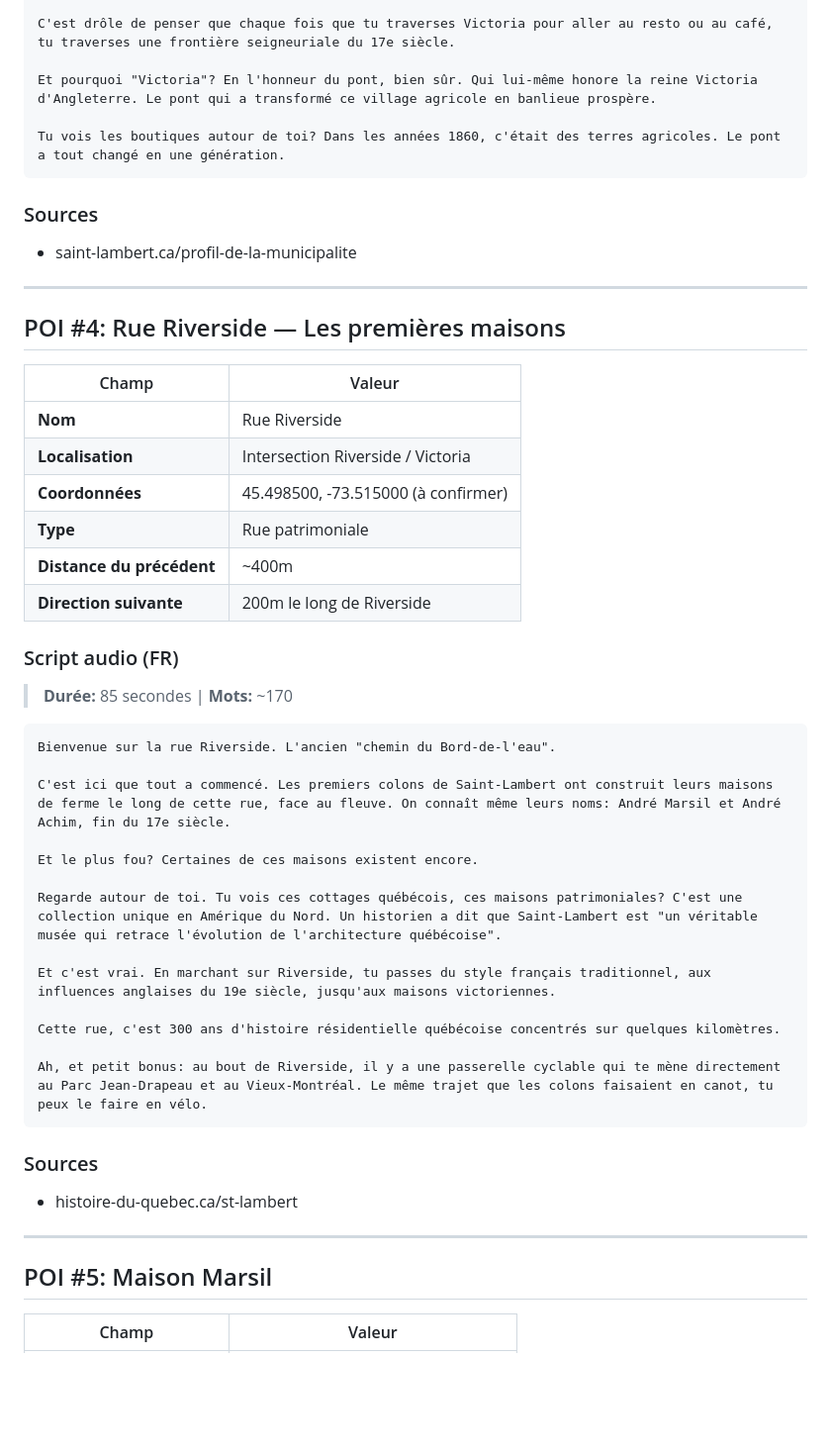
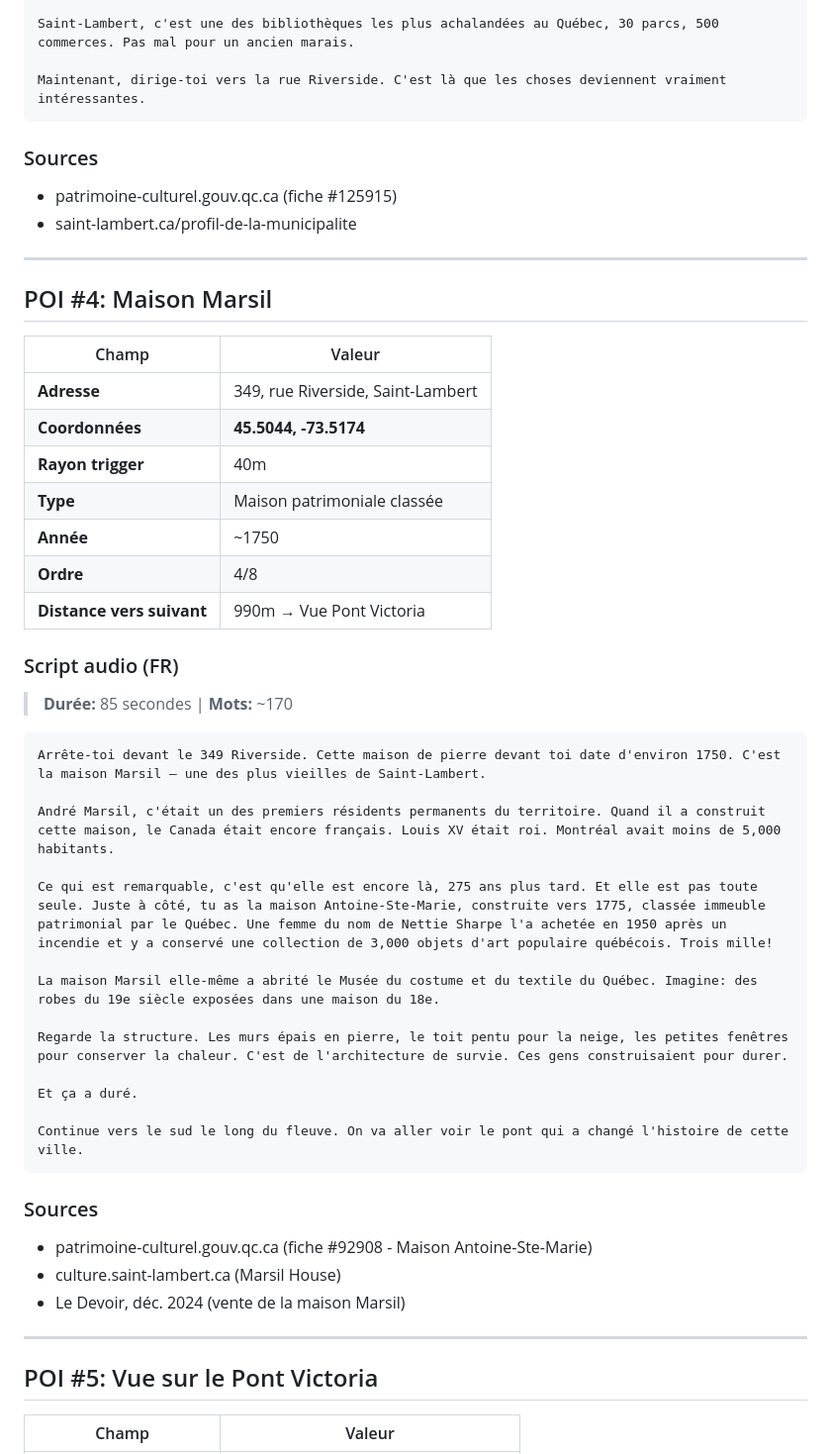
Before and after one commit to admin-rayv/app-voyage, a Markdown page: content/saint-lambert/TOUR-PATRIMOINE.md, the part around one of its changes. Shown at 99% size. GitHub-like rendering; blank space fills up the shorter version.

````diff
--- a/content/saint-lambert/TOUR-PATRIMOINE.md
+++ b/content/saint-lambert/TOUR-PATRIMOINE.md
@@ -140,53 +167,55 @@ Pendant plus de 200 ans, cette ligne divisait deux territoires, deux propriétai
 
-C'est drôle de penser que chaque fois que tu traverses Victoria pour aller au resto ou au café, tu traverses une frontière seigneuriale du 17e siècle.
+Saint-Lambert, c'est une des bibliothèques les plus achalandées au Québec, 30 parcs, 500 commerces. Pas mal pour un ancien marais.
 
-Et pourquoi "Victoria"? En l'honneur du pont, bien sûr. Qui lui-même honore la reine Victoria d'Angleterre. Le pont qui a transformé ce village agricole en banlieue prospère.
-
-Tu vois les boutiques autour de toi? Dans les années 1860, c'était des terres agricoles. Le pont a tout changé en une génération.
+Maintenant, dirige-toi vers la rue Riverside. C'est là que les choses deviennent vraiment intéressantes.
 ```
 
 ### Sources
+- patrimoine-culturel.gouv.qc.ca (fiche #125915)
 - saint-lambert.ca/profil-de-la-municipalite
 
 ---
 
-## POI #4: Rue Riverside — Les premières maisons
+## POI #4: Maison Marsil
 
 | Champ | Valeur |
 |-------|--------|
-| **Nom** | Rue Riverside |
-| **Localisation** | Intersection Riverside / Victoria |
-| **Coordonnées** | 45.498500, -73.515000 (à confirmer) |
-| **Type** | Rue patrimoniale |
-| **Distance du précédent** | ~400m |
-| **Direction suivante** | 200m le long de Riverside |
+| **Adresse** | 349, rue Riverside, Saint-Lambert |
+| **Coordonnées** | **45.5044, -73.5174** |
+| **Rayon trigger** | 40m |
+| **Type** | Maison patrimoniale classée |
+| **Année** | ~1750 |
+| **Ordre** | 4/8 |
+| **Distance vers suivant** | 990m → Vue Pont Victoria |
 
 ### Script audio (FR)
 
 > **Durée:** 85 secondes | **Mots:** ~170
 
 ```
-Bienvenue sur la rue Riverside. L'ancien "chemin du Bord-de-l'eau".
+Arrête-toi devant le 349 Riverside. Cette maison de pierre devant toi date d'environ 1750. C'est la maison Marsil — une des plus vieilles de Saint-Lambert.
 
-C'est ici que tout a commencé. Les premiers colons de Saint-Lambert ont construit leurs maisons de ferme le long de cette rue, face au fleuve. On connaît même leurs noms: André Marsil et André Achim, fin du 17e siècle.
+André Marsil, c'était un des premiers résidents permanents du territoire. Quand il a construit cette maison, le Canada était encore français. Louis XV était roi. Montréal avait moins de 5,000 habitants.
 
-Et le plus fou? Certaines de ces maisons existent encore.
+Ce qui est remarquable, c'est qu'elle est encore là, 275 ans plus tard. Et elle est pas toute seule. Juste à côté, tu as la maison Antoine-Ste-Marie, construite vers 1775, classée immeuble patrimonial par le Québec. Une femme du nom de Nettie Sharpe l'a achetée en 1950 après un incendie et y a conservé une collection de 3,000 objets d'art populaire québécois. Trois mille!
 
-Regarde autour de toi. Tu vois ces cottages québécois, ces maisons patrimoniales? C'est une collection unique en Amérique du Nord. Un historien a dit que Saint-Lambert est "un véritable musée qui retrace l'évolution de l'architecture québécoise".
+La maison Marsil elle-même a abrité le Musée du costume et du textile du Québec. Imagine: des robes du 19e siècle exposées dans une maison du 18e.
 
-Et c'est vrai. En marchant sur Riverside, tu passes du style français traditionnel, aux influences anglaises du 19e siècle, jusqu'aux maisons victoriennes.
+Regarde la structure. Les murs épais en pierre, le toit pentu pour la neige, les petites fenêtres pour conserver la chaleur. C'est de l'architecture de survie. Ces gens construisaient pour durer.
 
-Cette rue, c'est 300 ans d'histoire résidentielle québécoise concentrés sur quelques kilomètres.
+Et ça a duré.
 
-Ah, et petit bonus: au bout de Riverside, il y a une passerelle cyclable qui te mène directement au Parc Jean-Drapeau et au Vieux-Montréal. Le même trajet que les colons faisaient en canot, tu peux le faire en vélo.
+Continue vers le sud le long du fleuve. On va aller voir le pont qui a changé l'histoire de cette ville.
 ```
 
 ### Sources
-- histoire-du-quebec.ca/st-lambert
+- patrimoine-culturel.gouv.qc.ca (fiche #92908 - Maison Antoine-Ste-Marie)
+- culture.saint-lambert.ca (Marsil House)
+- Le Devoir, déc. 2024 (vente de la maison Marsil)
 
 ---
 
-## POI #5: Maison Marsil
+## POI #5: Vue sur le Pont Victoria
 
 | Champ | Valeur |
 |-------|--------|
````
Also changed, not shown: other parts of content/saint-lambert/TOUR-PATRIMOINE.md (+270 -142 lines).
